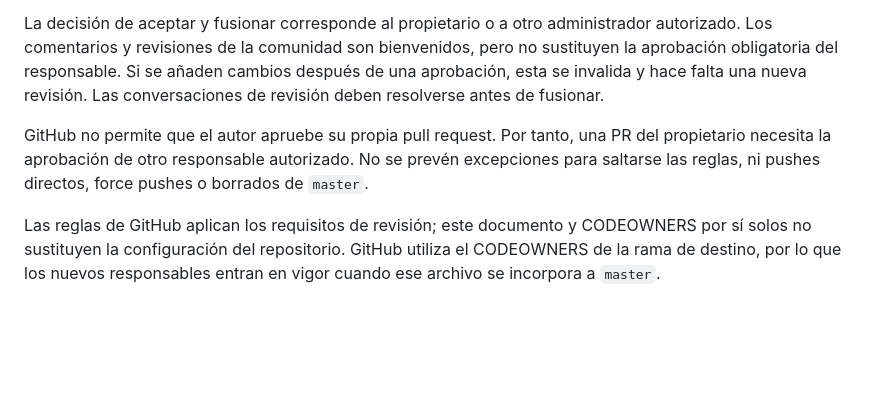
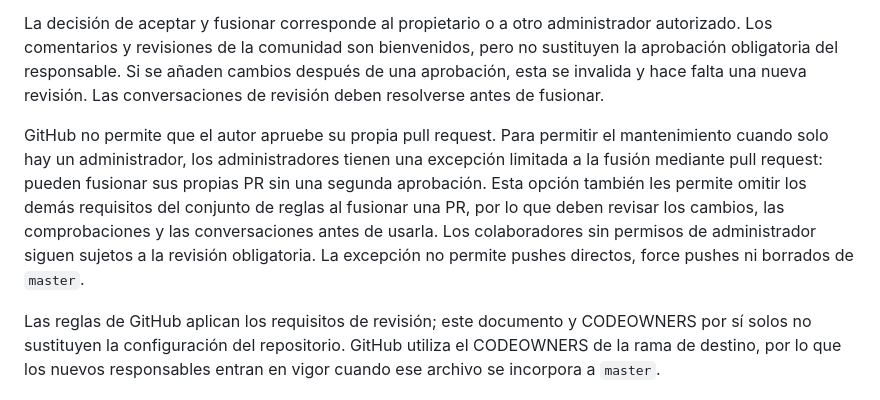
Before and after one commit to iagoestevezvigo/focum, a Markdown page: CONTRIBUTING.md, the part around the change. Rendered like a GitHub page; blank space fills up the shorter version.

Commit message:
Document administrator merge exception for own pull requests

```diff
--- a/CONTRIBUTING.md
+++ b/CONTRIBUTING.md
@@ -55,7 +55,7 @@ Los cambios en `master` deben pasar por una pull request y recibir al menos una
 
 La decisión de aceptar y fusionar corresponde al propietario o a otro administrador autorizado. Los comentarios y revisiones de la comunidad son bienvenidos, pero no sustituyen la aprobación obligatoria del responsable. Si se añaden cambios después de una aprobación, esta se invalida y hace falta una nueva revisión. Las conversaciones de revisión deben resolverse antes de fusionar.
 
-GitHub no permite que el autor apruebe su propia pull request. Por tanto, una PR del propietario necesita la aprobación de otro responsable autorizado. No se prevén excepciones para saltarse las reglas, ni pushes directos, force pushes o borrados de `master`.
+GitHub no permite que el autor apruebe su propia pull request. Para permitir el mantenimiento cuando solo hay un administrador, los administradores tienen una excepción limitada a la fusión mediante pull request: pueden fusionar sus propias PR sin una segunda aprobación. Esta opción también les permite omitir los demás requisitos del conjunto de reglas al fusionar una PR, por lo que deben revisar los cambios, las comprobaciones y las conversaciones antes de usarla. Los colaboradores sin permisos de administrador siguen sujetos a la revisión obligatoria. La excepción no permite pushes directos, force pushes ni borrados de `master`.
 
 Las reglas de GitHub aplican los requisitos de revisión; este documento y CODEOWNERS por sí solos no sustituyen la configuración del repositorio. GitHub utiliza el CODEOWNERS de la rama de destino, por lo que los nuevos responsables entran en vigor cuando ese archivo se incorpora a `master`.
 
```
